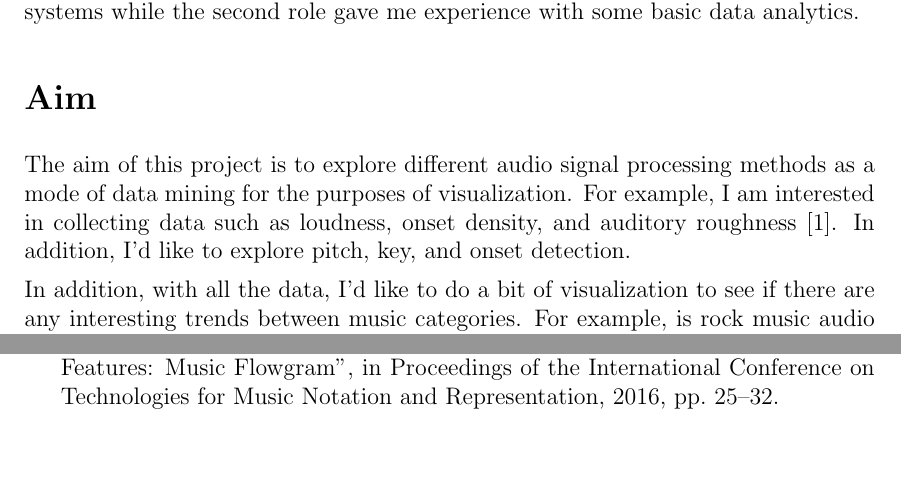
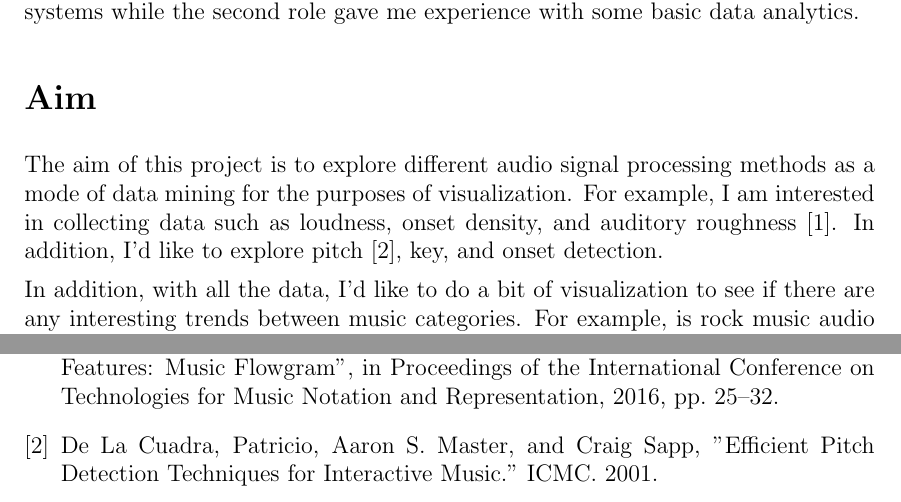
Before and after one commit to jrg94/CSE5539, a LaTeX document (proposal/grifski-term-project-proposal.tex): two parts of pages 1 and 3 of 3, joined at a grey line, cut so that both start at the same text, the shorter picture padded with empty space. Compiled offline with pdfLaTeX.

Commit message:
Added another citation

```diff
--- a/proposal/grifski-term-project-proposal.tex
+++ b/proposal/grifski-term-project-proposal.tex
@@ -60,8 +60,8 @@ some basic data analytics.
 The aim of this project is to explore different audio signal processing methods
 as a mode of data mining for the purposes of visualization. For example, I am
 interested in collecting data such as loudness, onset density, and auditory
-roughness~\cite{jeong}. In addition, I'd like to explore pitch, key, and onset
-detection.
+roughness~\cite{jeong}. In addition, I'd like to explore pitch~\cite{cuadra},
+key, and onset detection.
 
 In addition, with all the data, I'd like to do a bit of visualization to see
 if there are any interesting trends between music categories. For example,
@@ -121,6 +121,8 @@ I have plenty myself as well as access to Spotify Premium.
 \bibitem{jeong} Dasaem Jeong and Juhan Nam, “Visualizing Music in its Entirety
 using Acoustic Features: Music Flowgram”, in Proceedings of the International
 Conference on Technologies for Music Notation and Representation, 2016, pp. 25–32.
+\bibitem{cuadra} De La Cuadra, Patricio, Aaron S. Master, and Craig Sapp,
+"Efficient Pitch Detection Techniques for Interactive Music." ICMC. 2001.
 \end{thebibliography}
 
 
```
